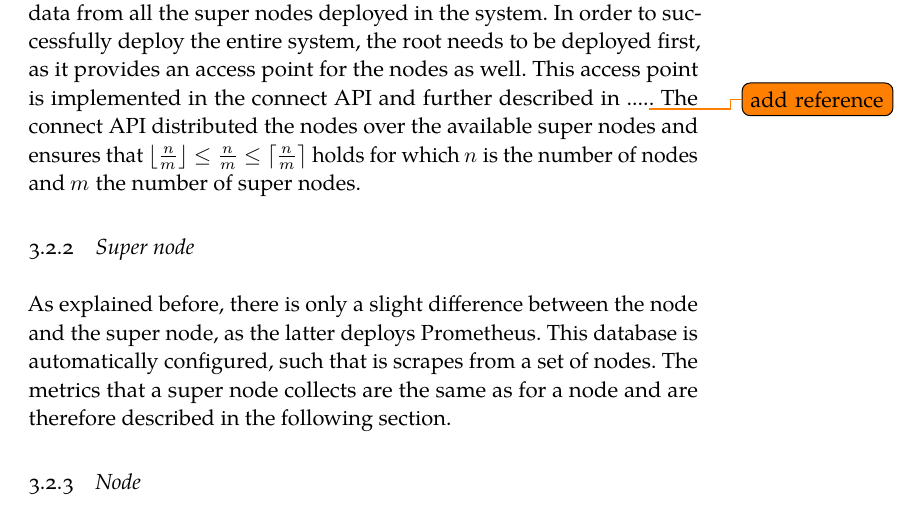
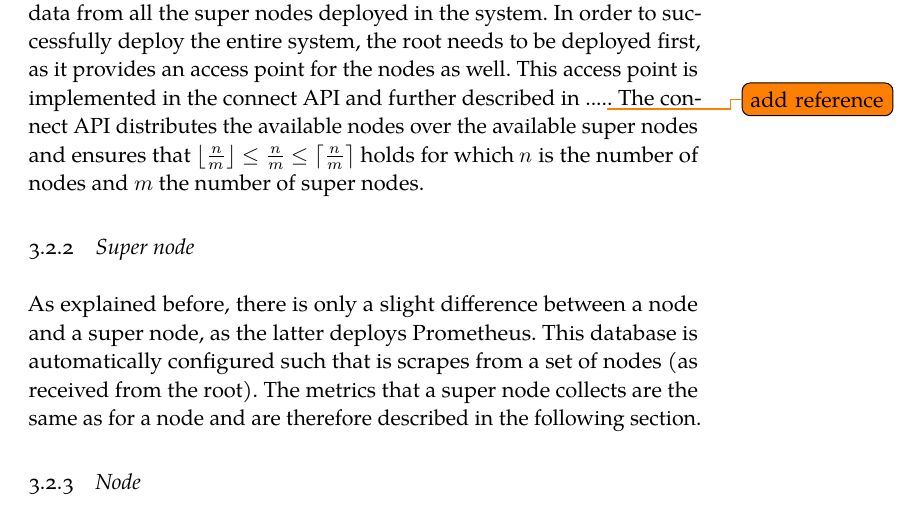
Before and after one commit to FlyingBird95/Master-s-Thesis, a LaTeX thesis (ClassicThesis.tex, which reads Chapters/Chapter03.tex): part of page 33 of 63, cut so that both start at the same text. Compiled offline with LuaLaTeX; a missing font is replaced by an installed copy or a similar font.

Commit message:
update Tue Jul  2 15:00:00 CEST 2019

```diff
--- a/Chapters/Chapter03.tex
+++ b/Chapters/Chapter03.tex
@@ -42,10 +42,10 @@ An architectural overview of the three node types, as well as the technologies t
 
 \subsection{Root}
 The root is a single access point for the displaying the obtained results. Its Prometheus database is dynamically configured, such that it scrapes data from all the super nodes deployed in the system.
-In order to successfully deploy the entire system, the root needs to be deployed first, as it provides an access point for the nodes as well. This access point is implemented in the connect API and further described in ....\todo{add reference}. The connect API distributed the nodes over the available super nodes and ensures that $\floor*{\frac{n}{m}} \leq \frac{n}{m} \leq \ceil*{\frac{n}{m}}$ holds for which $n$ is the number of nodes and $m$ the number of super nodes.
+In order to successfully deploy the entire system, the root needs to be deployed first, as it provides an access point for the nodes as well. This access point is implemented in the connect API and further described in ....\todo{add reference}. The connect API distributes the available nodes over the available super nodes and ensures that $\floor*{\frac{n}{m}} \leq \frac{n}{m} \leq \ceil*{\frac{n}{m}}$ holds for which $n$ is the number of nodes and $m$ the number of super nodes.
 
 \subsection{Super node}
-As explained before, there is only a slight difference between the node and the super node, as the latter deploys Prometheus. This database is automatically configured, such that is scrapes from a set of nodes. The metrics that a super node collects are the same as for a node and are therefore described in the following section.
+As explained before, there is only a slight difference between a node and a super node, as the latter deploys Prometheus. This database is automatically configured such that is scrapes from a set of nodes (as received from the root). The metrics that a super node collects are the same as for a node and are therefore described in the following section.
 
 \subsection{Node}
 The node consists of three processes. Resource metrics (i.e. CPU and memory) are collected using the cAdvisor process and internet packets are collected using Tcpdump \cite{tcpdump}. This data is collected using the dAdvisor process, which acts as an aggregator. This process ensures that the data is correctly formatted, and makes it available for Prometheus.
```
